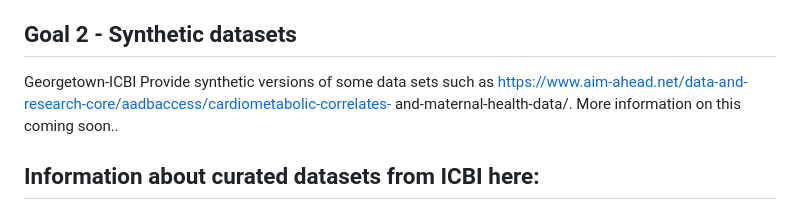
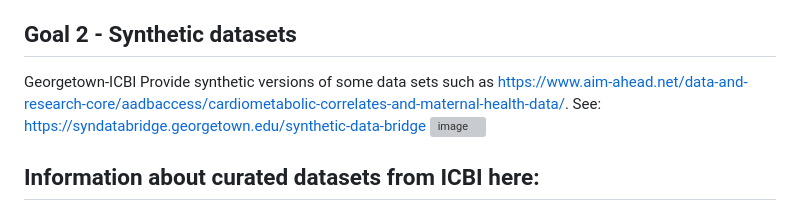
Before and after one commit to ICBI/Data.Bridge.Notebooks, a Markdown page: README.md, the part around the change. Rendered like a GitHub page; grey boxes are pictures that could not be loaded.

```diff
--- a/README.md
+++ b/README.md
@@ -26,8 +26,10 @@ Here is a summary of the datasets used for SDOH : **[Georgetown-SDOH.md](https:/
 The Georgetown-ICBI Team will offer hands-on workshops to help users understand how to query SDOH data and make inferences using Tableau. More information about the workshops will be provided via the AIM AHEAD Connect platform: https://connect.aim-ahead.net
 
 ## Goal 2 - Synthetic datasets
-Georgetown-ICBI Provide synthetic versions of some data sets such as https://www.aim-ahead.net/data-and-research-core/aadbaccess/cardiometabolic-correlates- and-maternal-health-data/.
-More information on this coming soon..
+Georgetown-ICBI Provide synthetic versions of some data sets such as
+https://www.aim-ahead.net/data-and-research-core/aadbaccess/cardiometabolic-correlates-and-maternal-health-data/.
+See: https://syndatabridge.georgetown.edu/synthetic-data-bridge
+![image](https://github.com/ICBI/Data.Bridge.Notebooks/assets/5798065/97d38f14-31b6-4d77-9599-246c2bcfc3b1)
 
 ## Information about curated datasets from ICBI here:
 https://github.com/ICBI/Data.Bridge.Notebooks/blob/main/README_CuratedDatasets.md
```
